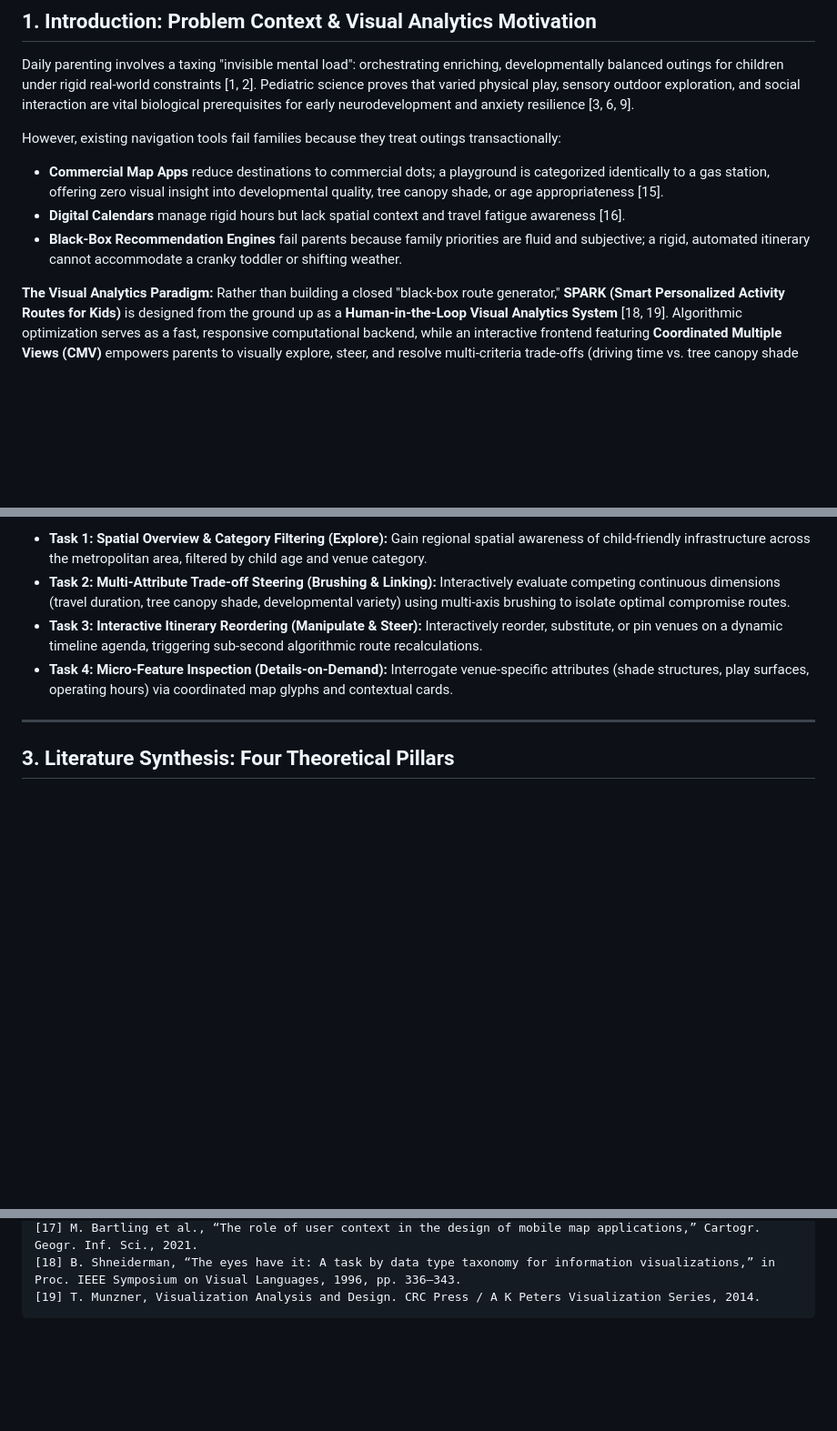
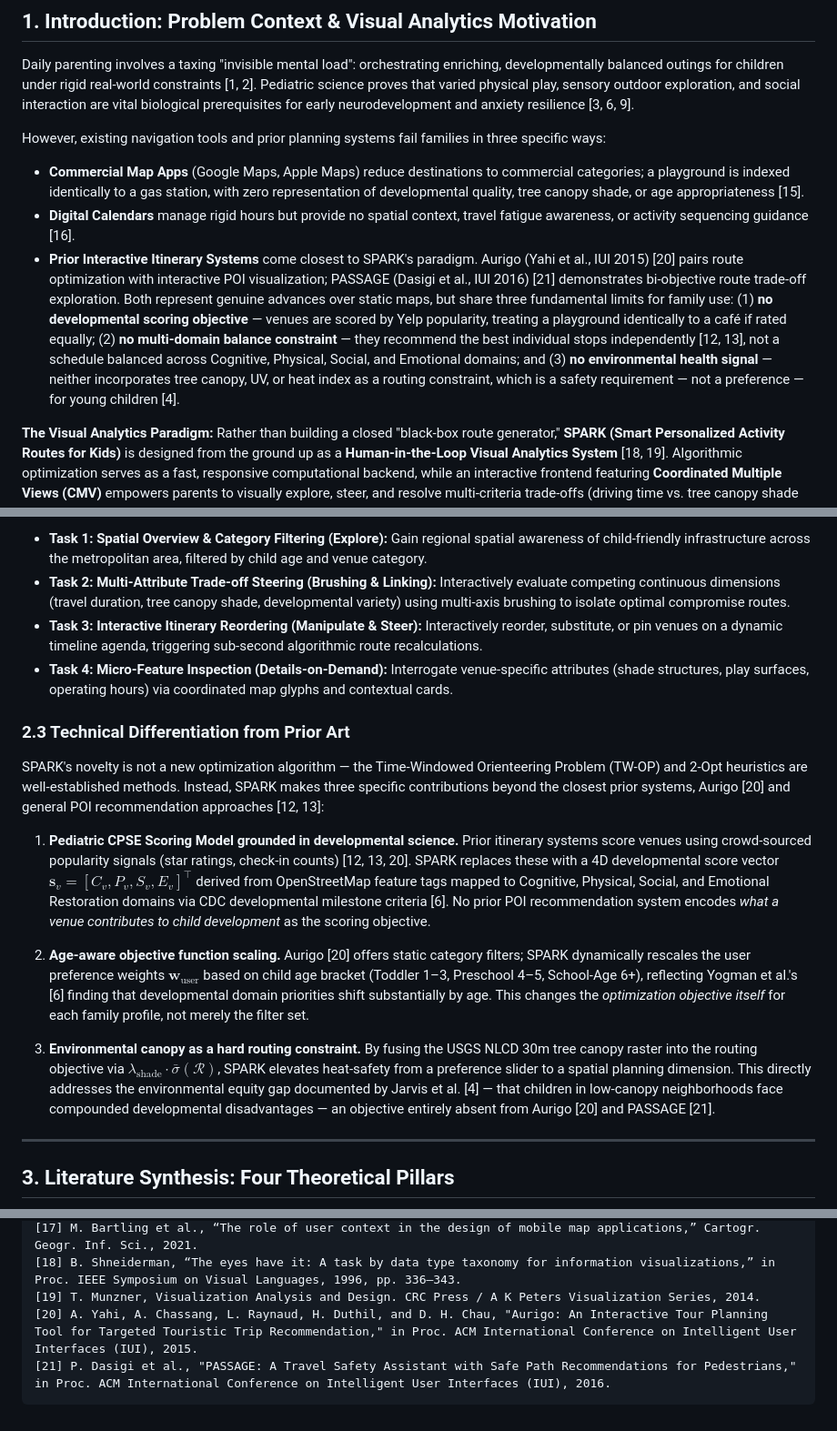
Before and after one commit to manoj-android/cse-6242-project, a Markdown page: projectwork/docs/progress_report.md, 3 parts joined by grey strips. Shown at 91% size. Drawn GitHub-style; blank space fills up the shorter version.

````diff
--- a/projectwork/docs/progress_report.md
+++ b/projectwork/docs/progress_report.md
@@ -9,10 +9,10 @@
 
 Daily parenting involves a taxing "invisible mental load": orchestrating enriching, developmentally balanced outings for children under rigid real-world constraints [1, 2]. Pediatric science proves that varied physical play, sensory outdoor exploration, and social interaction are vital biological prerequisites for early neurodevelopment and anxiety resilience [3, 6, 9].
 
-However, existing navigation tools fail families because they treat outings transactionally:
-* **Commercial Map Apps** reduce destinations to commercial dots; a playground is categorized identically to a gas station, offering zero visual insight into developmental quality, tree canopy shade, or age appropriateness [15].
-* **Digital Calendars** manage rigid hours but lack spatial context and travel fatigue awareness [16].
-* **Black-Box Recommendation Engines** fail parents because family priorities are fluid and subjective; a rigid, automated itinerary cannot accommodate a cranky toddler or shifting weather.
+However, existing navigation tools and prior planning systems fail families in three specific ways:
+* **Commercial Map Apps** (Google Maps, Apple Maps) reduce destinations to commercial categories; a playground is indexed identically to a gas station, with zero representation of developmental quality, tree canopy shade, or age appropriateness [15].
+* **Digital Calendars** manage rigid hours but provide no spatial context, travel fatigue awareness, or activity sequencing guidance [16].
+* **Prior Interactive Itinerary Systems** come closest to SPARK's paradigm. Aurigo (Yahi et al., IUI 2015) [20] pairs route optimization with interactive POI visualization; PASSAGE (Dasigi et al., IUI 2016) [21] demonstrates bi-objective route trade-off exploration. Both represent genuine advances over static maps, but share three fundamental limits for family use: (1) **no developmental scoring objective** — venues are scored by Yelp popularity, treating a playground identically to a café if rated equally; (2) **no multi-domain balance constraint** — they recommend the best individual stops independently [12, 13], not a schedule balanced across Cognitive, Physical, Social, and Emotional domains; and (3) **no environmental health signal** — neither incorporates tree canopy, UV, or heat index as a routing constraint, which is a safety requirement — not a preference — for young children [4].
 
 **The Visual Analytics Paradigm:** Rather than building a closed "black-box route generator," **SPARK (Smart Personalized Activity Routes for Kids)** is designed from the ground up as a **Human-in-the-Loop Visual Analytics System** [18, 19]. Algorithmic optimization serves as a fast, responsive computational backend, while an interactive frontend featuring **Coordinated Multiple Views (CMV)** empowers parents to visually explore, steer, and resolve multi-criteria trade-offs (driving time vs. tree canopy shade vs. developmental balance) in real time [16, 17].
 
@@ -39,6 +39,16 @@ Grounded in Ben Shneiderman’s Information-Seeking Mantra [18] and Tamara Munzn
 * **Task 2: Multi-Attribute Trade-off Steering (Brushing & Linking):** Interactively evaluate competing continuous dimensions (travel duration, tree canopy shade, developmental variety) using multi-axis brushing to isolate optimal compromise routes.
 * **Task 3: Interactive Itinerary Reordering (Manipulate & Steer):** Interactively reorder, substitute, or pin venues on a dynamic timeline agenda, triggering sub-second algorithmic route recalculations.
 * **Task 4: Micro-Feature Inspection (Details-on-Demand):** Interrogate venue-specific attributes (shade structures, play surfaces, operating hours) via coordinated map glyphs and contextual cards.
+
+### 2.3 Technical Differentiation from Prior Art
+
+SPARK's novelty is not a new optimization algorithm — the Time-Windowed Orienteering Problem (TW-OP) and 2-Opt heuristics are well-established methods. Instead, SPARK makes three specific contributions beyond the closest prior systems, Aurigo [20] and general POI recommendation approaches [12, 13]:
+
+1. **Pediatric CPSE Scoring Model grounded in developmental science.** Prior itinerary systems score venues using crowd-sourced popularity signals (star ratings, check-in counts) [12, 13, 20]. SPARK replaces these with a 4D developmental score vector $\mathbf{s}_v = [C_v, P_v, S_v, E_v]^\top$ derived from OpenStreetMap feature tags mapped to Cognitive, Physical, Social, and Emotional Restoration domains via CDC developmental milestone criteria [6]. No prior POI recommendation system encodes *what a venue contributes to child development* as the scoring objective.
+
+2. **Age-aware objective function scaling.** Aurigo [20] offers static category filters; SPARK dynamically rescales the user preference weights $\mathbf{w}_{\text{user}}$ based on child age bracket (Toddler 1–3, Preschool 4–5, School-Age 6+), reflecting Yogman et al.'s [6] finding that developmental domain priorities shift substantially by age. This changes the *optimization objective itself* for each family profile, not merely the filter set.
+
+3. **Environmental canopy as a hard routing constraint.** By fusing the USGS NLCD 30m tree canopy raster into the routing objective via $\lambda_{\text{shade}} \cdot \bar{\sigma}(\mathcal{R})$, SPARK elevates heat-safety from a preference slider to a spatial planning dimension. This directly addresses the environmental equity gap documented by Jarvis et al. [4] — that children in low-canopy neighborhoods face compounded developmental disadvantages — an objective entirely absent from Aurigo [20] and PASSAGE [21].
 
 ---
 
@@ -239,4 +249,6 @@ In strict adherence to Georgia Tech academic policies and CSE 6242 guidelines:
 [17] M. Bartling et al., “The role of user context in the design of mobile map applications,” Cartogr. Geogr. Inf. Sci., 2021.
 [18] B. Shneiderman, “The eyes have it: A task by data type taxonomy for information visualizations,” in Proc. IEEE Symposium on Visual Languages, 1996, pp. 336–343.
 [19] T. Munzner, Visualization Analysis and Design. CRC Press / A K Peters Visualization Series, 2014.
+[20] A. Yahi, A. Chassang, L. Raynaud, H. Duthil, and D. H. Chau, "Aurigo: An Interactive Tour Planning Tool for Targeted Touristic Trip Recommendation," in Proc. ACM International Conference on Intelligent User Interfaces (IUI), 2015.
+[21] P. Dasigi et al., "PASSAGE: A Travel Safety Assistant with Safe Path Recommendations for Pedestrians," in Proc. ACM International Conference on Intelligent User Interfaces (IUI), 2016.
 ```
````
Also changed, not shown: projectwork/docs/proposal.md (+14 -4 lines).
